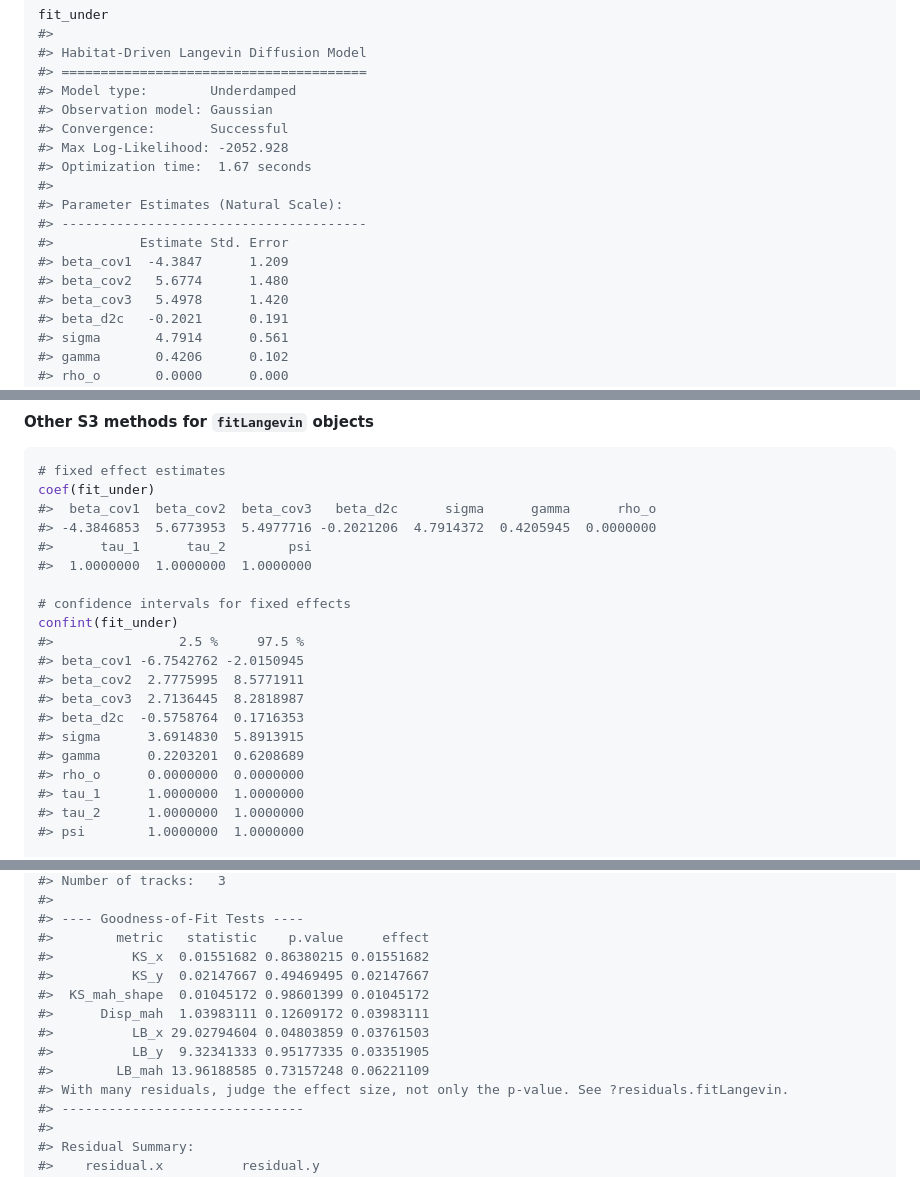
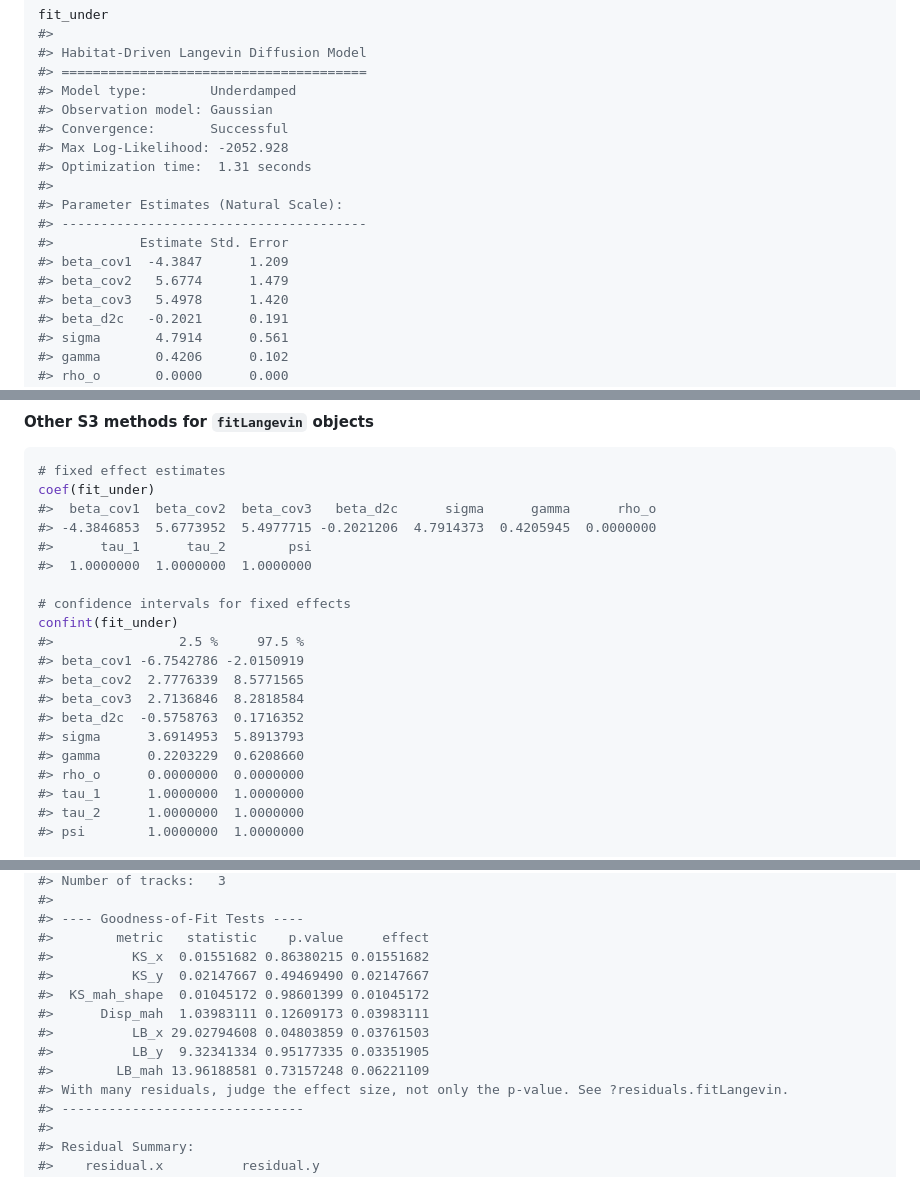
Before and after one commit to bmcclintock/langevinSSM, a Markdown page: README.md, 3 parts joined by grey strips. Drawn GitHub-style.

Commit message:
speedups

```diff
--- a/README.md
+++ b/README.md
@@ -202,13 +202,13 @@ fit_under
 #> Observation model: Gaussian
 #> Convergence:       Successful
 #> Max Log-Likelihood: -2052.928
-#> Optimization time:  1.67 seconds
+#> Optimization time:  1.31 seconds
 #>
 #> Parameter Estimates (Natural Scale):
 #> ---------------------------------------
 #>           Estimate Std. Error
 #> beta_cov1  -4.3847      1.209
-#> beta_cov2   5.6774      1.480
+#> beta_cov2   5.6774      1.479
 #> beta_cov3   5.4978      1.420
 #> beta_d2c   -0.2021      0.191
 #> sigma       4.7914      0.561
@@ -265,19 +265,19 @@ plot(fit_under, spatialCovs = exampleCovs, data = exampleDat)
 # fixed effect estimates
 coef(fit_under)
 #>  beta_cov1  beta_cov2  beta_cov3   beta_d2c      sigma      gamma      rho_o
-#> -4.3846853  5.6773953  5.4977716 -0.2021206  4.7914372  0.4205945  0.0000000
+#> -4.3846853  5.6773952  5.4977715 -0.2021206  4.7914373  0.4205945  0.0000000
 #>      tau_1      tau_2        psi
 #>  1.0000000  1.0000000  1.0000000
 
 # confidence intervals for fixed effects
 confint(fit_under)
 #>                2.5 %     97.5 %
-#> beta_cov1 -6.7542762 -2.0150945
-#> beta_cov2  2.7775995  8.5771911
-#> beta_cov3  2.7136445  8.2818987
-#> beta_d2c  -0.5758764  0.1716353
-#> sigma      3.6914830  5.8913915
-#> gamma      0.2203201  0.6208689
+#> beta_cov1 -6.7542786 -2.0150919
+#> beta_cov2  2.7776339  8.5771565
+#> beta_cov3  2.7136846  8.2818584
+#> beta_d2c  -0.5758763  0.1716352
+#> sigma      3.6914953  5.8913793
+#> gamma      0.2203229  0.6208660
 #> rho_o      0.0000000  0.0000000
 #> tau_1      1.0000000  1.0000000
 #> tau_2      1.0000000  1.0000000
@@ -318,12 +318,12 @@ res_under
 #> ---- Goodness-of-Fit Tests ----
 #>        metric   statistic    p.value     effect
 #>          KS_x  0.01551682 0.86380215 0.01551682
-#>          KS_y  0.02147667 0.49469495 0.02147667
+#>          KS_y  0.02147667 0.49469490 0.02147667
 #>  KS_mah_shape  0.01045172 0.98601399 0.01045172
-#>      Disp_mah  1.03983111 0.12609172 0.03983111
-#>          LB_x 29.02794604 0.04803859 0.03761503
-#>          LB_y  9.32341333 0.95177335 0.03351905
-#>        LB_mah 13.96188585 0.73157248 0.06221109
+#>      Disp_mah  1.03983111 0.12609173 0.03983111
+#>          LB_x 29.02794608 0.04803859 0.03761503
+#>          LB_y  9.32341334 0.95177335 0.03351905
+#>        LB_mah 13.96188581 0.73157248 0.06221109
 #> With many residuals, judge the effect size, not only the p-value. See ?residuals.fitLangevin.
 #> -------------------------------
 #>
```
Also changed, not shown: other parts of README.md (+4 -5 lines), man/figures/README-ud-2.png, man/figures/README-ud-3.png, 5 other files.
